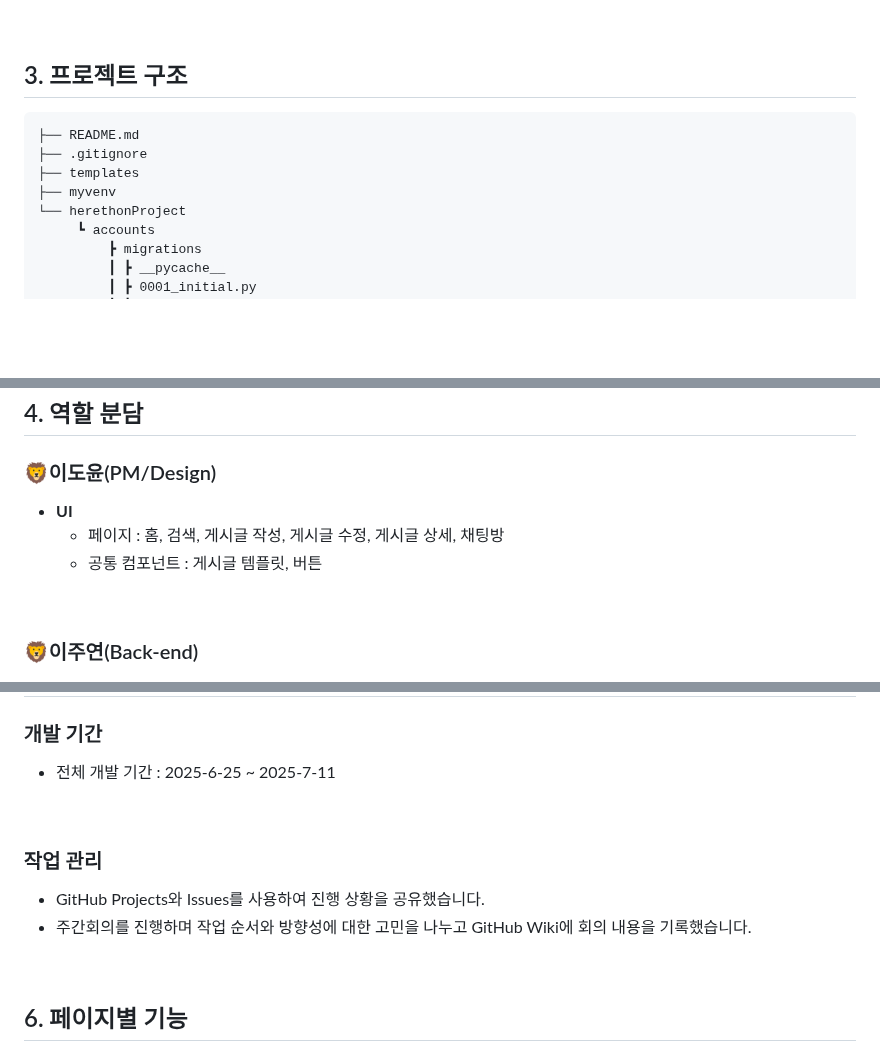
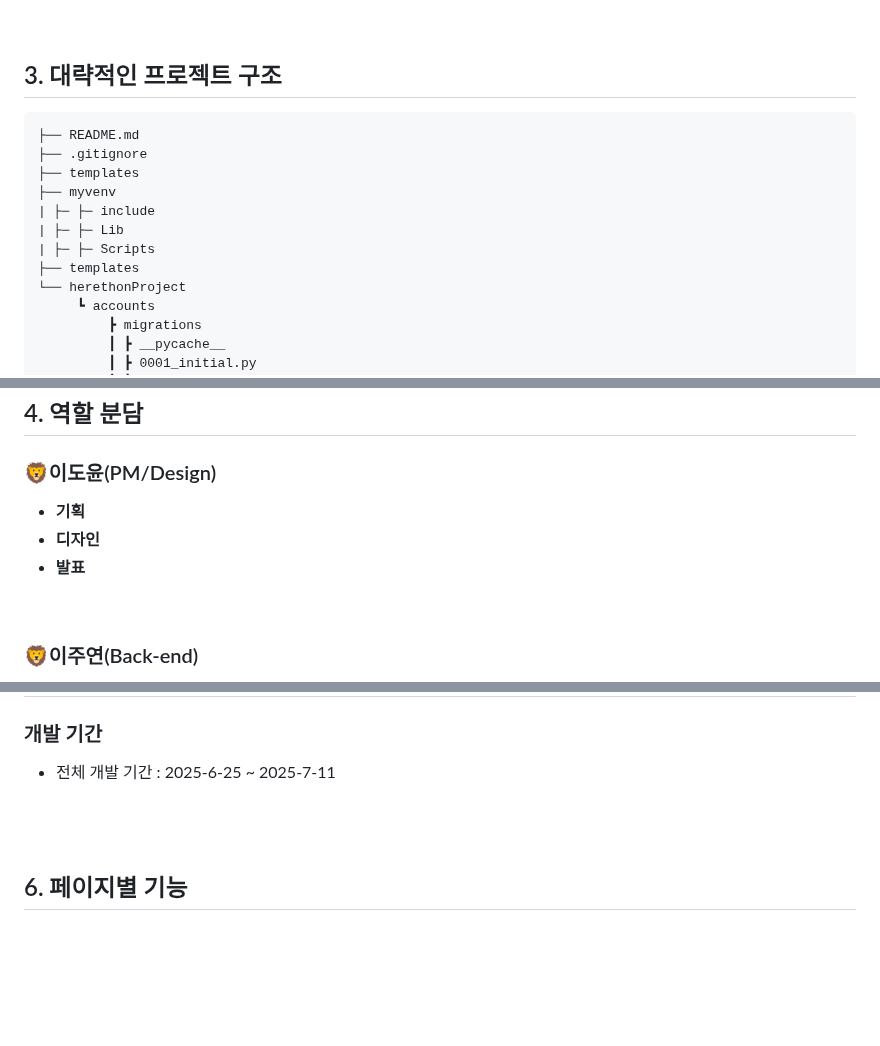
Before and after one commit to 2025-HERETHON/2025-herethon-5, a Markdown page: README.md, 3 parts joined by grey strips. GitHub-like rendering; blank space fills up the shorter version.

````diff
--- a/README.md
+++ b/README.md
@@ -70,13 +70,17 @@
 
 <br>
 
-## 3. 프로젝트 구조
+## 3. 대략적인 프로젝트 구조
 
 ```
 ├── README.md
 ├── .gitignore
 ├── templates
 ├── myvenv
+| ├─ ├─ include
+| ├─ ├─ Lib
+| ├─ ├─ Scripts
+├── templates
 └── herethonProject
      ┗ accounts
          ┣ migrations
@@ -195,9 +250,9 @@
 
 ### 🦁이도윤(PM/Design)
 
-- **UI**
-    - 페이지 : 홈, 검색, 게시글 작성, 게시글 수정, 게시글 상세, 채팅방
-    - 공통 컴포넌트 : 게시글 템플릿, 버튼
+- **기획**
+- **디자인**
+- **발표**
 
 
 <br>
@@ -256,11 +311,6 @@
 - 전체 개발 기간 : 2025-6-25 ~ 2025-7-11
 
 <br>
-
-### 작업 관리
-
-- GitHub Projects와 Issues를 사용하여 진행 상황을 공유했습니다.
-- 주간회의를 진행하며 작업 순서와 방향성에 대한 고민을 나누고 GitHub Wiki에 회의 내용을 기록했습니다.
 
 <br>
 
````
Also changed, not shown: other parts of README.md (+98 -47 lines).
